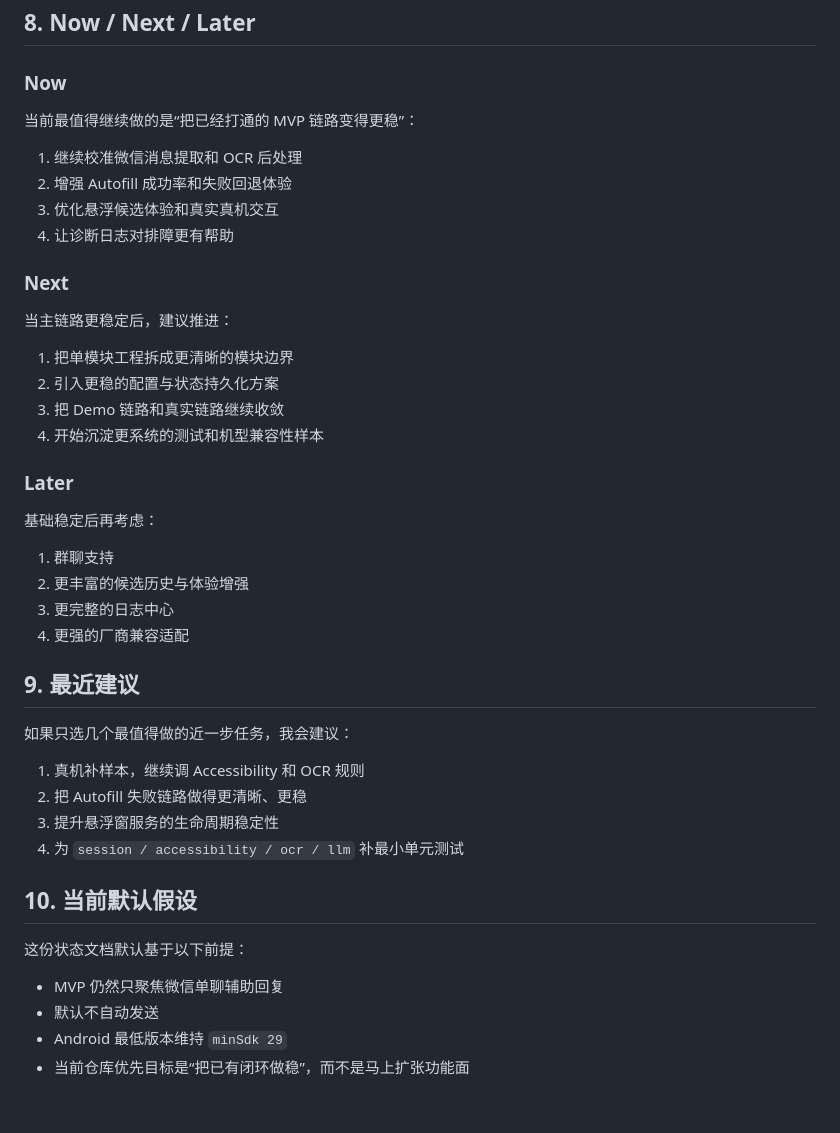
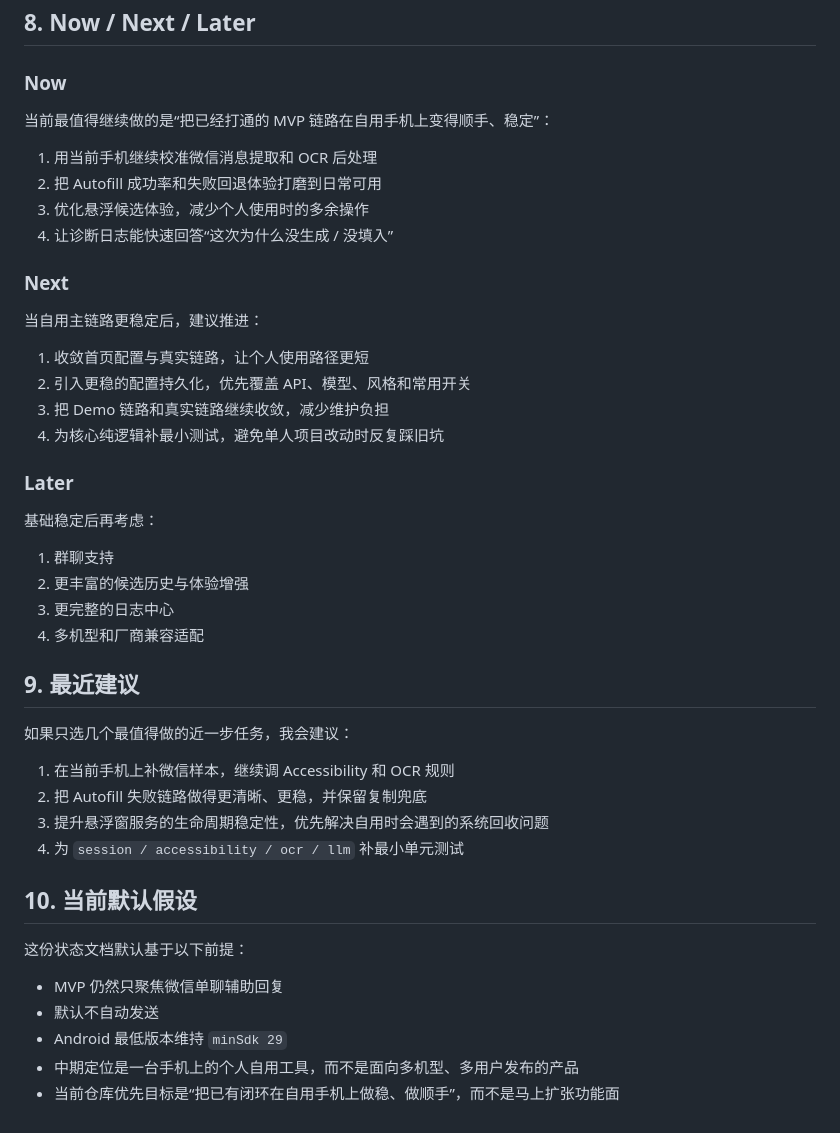
Before and after one commit to lonquanzj/AiReplayMate, a Markdown page: docs/CURRENT_STATUS.md, the part around one of its changes. Rendered like a GitHub page.

```diff
--- a/docs/CURRENT_STATUS.md
+++ b/docs/CURRENT_STATUS.md
@@ -192,21 +191,21 @@ OCR 目前已经接入真实识别，不再只是留接口：
 
 ### Now
 
-当前最值得继续做的是“把已经打通的 MVP 链路变得更稳”：
+当前最值得继续做的是“把已经打通的 MVP 链路在自用手机上变得顺手、稳定”：
 
-1. 继续校准微信消息提取和 OCR 后处理
-2. 增强 Autofill 成功率和失败回退体验
-3. 优化悬浮候选体验和真实真机交互
-4. 让诊断日志对排障更有帮助
+1. 用当前手机继续校准微信消息提取和 OCR 后处理
+2. 把 Autofill 成功率和失败回退体验打磨到日常可用
+3. 优化悬浮候选体验，减少个人使用时的多余操作
+4. 让诊断日志能快速回答“这次为什么没生成 / 没填入”
 
 ### Next
 
-当主链路更稳定后，建议推进：
+当自用主链路更稳定后，建议推进：
 
-1. 把单模块工程拆成更清晰的模块边界
-2. 引入更稳的配置与状态持久化方案
-3. 把 Demo 链路和真实链路继续收敛
-4. 开始沉淀更系统的测试和机型兼容性样本
+1. 收敛首页配置与真实链路，让个人使用路径更短
+2. 引入更稳的配置持久化，优先覆盖 API、模型、风格和常用开关
+3. 把 Demo 链路和真实链路继续收敛，减少维护负担
+4. 为核心纯逻辑补最小测试，避免单人项目改动时反复踩旧坑
 
 ### Later
 
@@ -215,15 +214,15 @@ OCR 目前已经接入真实识别，不再只是留接口：
 1. 群聊支持
 2. 更丰富的候选历史与体验增强
 3. 更完整的日志中心
-4. 更强的厂商兼容适配
+4. 多机型和厂商兼容适配
 
 ## 9. 最近建议
 
 如果只选几个最值得做的近一步任务，我会建议：
 
-1. 真机补样本，继续调 Accessibility 和 OCR 规则
-2. 把 Autofill 失败链路做得更清晰、更稳
-3. 提升悬浮窗服务的生命周期稳定性
+1. 在当前手机上补微信样本，继续调 Accessibility 和 OCR 规则
+2. 把 Autofill 失败链路做得更清晰、更稳，并保留复制兜底
+3. 提升悬浮窗服务的生命周期稳定性，优先解决自用时会遇到的系统回收问题
 4. 为 `session / accessibility / ocr / llm` 补最小单元测试
 
 ## 10. 当前默认假设
@@ -233,4 +232,5 @@ OCR 目前已经接入真实识别，不再只是留接口：
 - MVP 仍然只聚焦微信单聊辅助回复
 - 默认不自动发送
 - Android 最低版本维持 `minSdk 29`
-- 当前仓库优先目标是“把已有闭环做稳”，而不是马上扩张功能面
+- 中期定位是一台手机上的个人自用工具，而不是面向多机型、多用户发布的产品
+- 当前仓库优先目标是“把已有闭环在自用手机上做稳、做顺手”，而不是马上扩张功能面
```
Also changed, not shown: other parts of docs/CURRENT_STATUS.md (+12 -13 lines), docs/DELIVERY_PLAN.md (+24 -21 lines).
